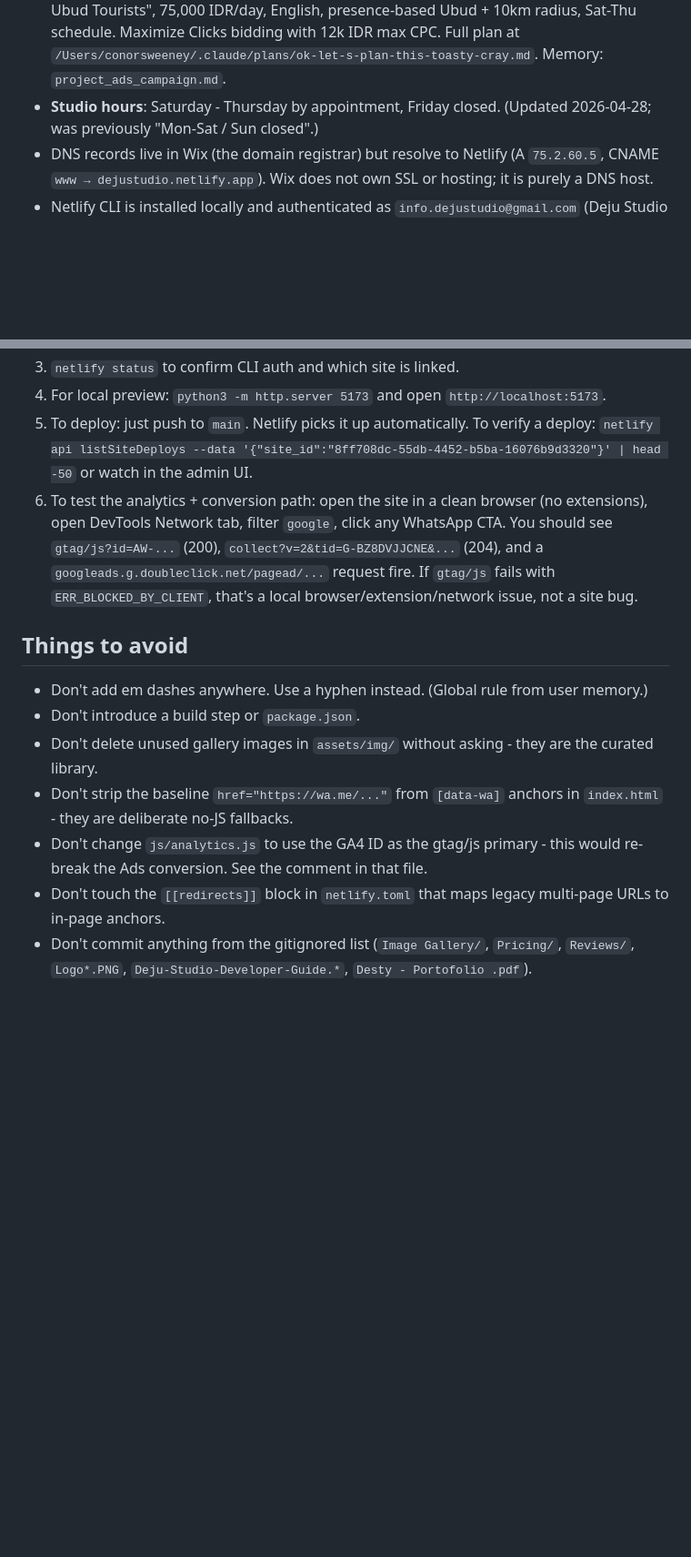
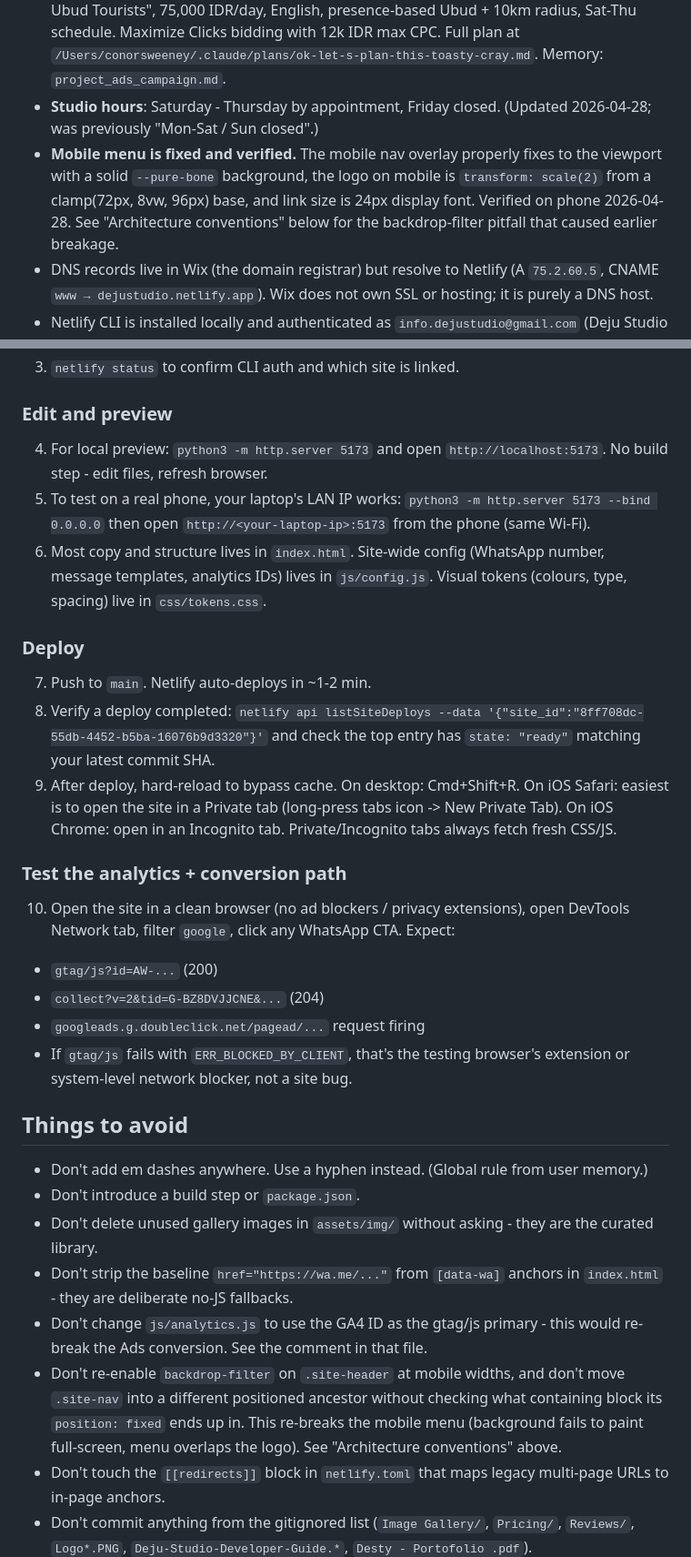
Before and after one commit to sweeney692/deju-studio-website, a Markdown page: CLAUDE.md, 2 parts joined by grey strips. Shown at 91% size. GitHub-like rendering; blank space fills up the shorter version.

```diff
--- a/CLAUDE.md
+++ b/CLAUDE.md
@@ -12,6 +12,7 @@ Single-page marketing site for Deju Studio, an ultra-premium private nail studio
 - **Analytics + conversion are live and verified.** GA4 stream `G-BZ8DVJJCNE` and Google Ads `AW-11529975683` (conversion label `tzL7CKzm76McEIPv9fkq`) are firing on every WhatsApp CTA click. Verified end-to-end on 2026-04-28 - GA4 `click_whatsapp` events landing, Ads conversion ping landing.
 - **Google Ads Search campaign is live and spending.** Campaign: "Deju Studio - Search - Ubud Tourists", 75,000 IDR/day, English, presence-based Ubud + 10km radius, Sat-Thu schedule. Maximize Clicks bidding with 12k IDR max CPC. Full plan at `/Users/conorsweeney/.claude/plans/ok-let-s-plan-this-toasty-cray.md`. Memory: `project_ads_campaign.md`.
 - **Studio hours**: Saturday - Thursday by appointment, Friday closed. (Updated 2026-04-28; was previously "Mon-Sat / Sun closed".)
+- **Mobile menu is fixed and verified.** The mobile nav overlay properly fixes to the viewport with a solid `--pure-bone` background, the logo on mobile is `transform: scale(2)` from a clamp(72px, 8vw, 96px) base, and link size is 24px display font. Verified on phone 2026-04-28. See "Architecture conventions" below for the backdrop-filter pitfall that caused earlier breakage.
 - DNS records live in Wix (the domain registrar) but resolve to Netlify (A `75.2.60.5`, CNAME `www → dejustudio.netlify.app`). Wix does not own SSL or hosting; it is purely a DNS host.
 - Netlify CLI is installed locally and authenticated as `info.dejustudio@gmail.com` (Deju Studio team). Project ID: `8ff708dc-55db-4452-b5ba-16076b9d3320`. Use `netlify status` to confirm.
 - Layout is single-page editorial (one `index.html` with `#about`, `#services`, `#gallery`, `#visit` anchors). The earlier multi-page version was collapsed in commit `f9391fe`. Legacy `/about.html`, `/services.html`, `/gallery.html`, `/contact.html` are 301-redirected in `netlify.toml` to the new anchors - leave those redirects alone.
@@ -48,7 +56,24 @@ In rough order of priority. The first three are user-driven (the user makes the
 3. `netlify status` to confirm CLI auth and which site is linked.
-4. For local preview: `python3 -m http.server 5173` and open `http://localhost:5173`.
-5. To deploy: just push to `main`. Netlify picks it up automatically. To verify a deploy: `netlify api listSiteDeploys --data '{"site_id":"8ff708dc-55db-4452-b5ba-16076b9d3320"}' | head -50` or watch in the admin UI.
-6. To test the analytics + conversion path: open the site in a clean browser (no extensions), open DevTools Network tab, filter `google`, click any WhatsApp CTA. You should see `gtag/js?id=AW-...` (200), `collect?v=2&tid=G-BZ8DVJJCNE&...` (204), and a `googleads.g.doubleclick.net/pagead/...` request fire. If `gtag/js` fails with `ERR_BLOCKED_BY_CLIENT`, that's a local browser/extension/network issue, not a site bug.
+
+### Edit and preview
+
+4. For local preview: `python3 -m http.server 5173` and open `http://localhost:5173`. No build step - edit files, refresh browser.
+5. To test on a real phone, your laptop's LAN IP works: `python3 -m http.server 5173 --bind 0.0.0.0` then open `http://<your-laptop-ip>:5173` from the phone (same Wi-Fi).
+6. Most copy and structure lives in `index.html`. Site-wide config (WhatsApp number, message templates, analytics IDs) lives in `js/config.js`. Visual tokens (colours, type, spacing) live in `css/tokens.css`.
+
+### Deploy
+
+7. Push to `main`. Netlify auto-deploys in ~1-2 min.
+8. Verify a deploy completed: `netlify api listSiteDeploys --data '{"site_id":"8ff708dc-55db-4452-b5ba-16076b9d3320"}'` and check the top entry has `state: "ready"` matching your latest commit SHA.
+9. After deploy, hard-reload to bypass cache. On desktop: Cmd+Shift+R. On iOS Safari: easiest is to open the site in a Private tab (long-press tabs icon -> New Private Tab). On iOS Chrome: open in an Incognito tab. Private/Incognito tabs always fetch fresh CSS/JS.
+
+### Test the analytics + conversion path
+
+10. Open the site in a clean browser (no ad blockers / privacy extensions), open DevTools Network tab, filter `google`, click any WhatsApp CTA. Expect:
+   - `gtag/js?id=AW-...` (200)
+   - `collect?v=2&tid=G-BZ8DVJJCNE&...` (204)
+   - `googleads.g.doubleclick.net/pagead/...` request firing
+   - If `gtag/js` fails with `ERR_BLOCKED_BY_CLIENT`, that's the testing browser's extension or system-level network blocker, not a site bug.
 
 ## Things to avoid
 
@@ -57,6 +82,7 @@ In rough order of priority. The first three are user-driven (the user makes the
 - Don't delete unused gallery images in `assets/img/` without asking - they are the curated library.
 - Don't strip the baseline `href="https://wa.me/..."` from `[data-wa]` anchors in `index.html` - they are deliberate no-JS fallbacks.
 - Don't change `js/analytics.js` to use the GA4 ID as the gtag/js primary - this would re-break the Ads conversion. See the comment in that file.
+- Don't re-enable `backdrop-filter` on `.site-header` at mobile widths, and don't move `.site-nav` into a different positioned ancestor without checking what containing block its `position: fixed` ends up in. This re-breaks the mobile menu (background fails to paint full-screen, menu overlaps the logo). See "Architecture conventions" above.
 - Don't touch the `[[redirects]]` block in `netlify.toml` that maps legacy multi-page URLs to in-page anchors.
 - Don't commit anything from the gitignored list (`Image Gallery/`, `Pricing/`, `Reviews/`, `Logo*.PNG`, `Deju-Studio-Developer-Guide.*`, `Desty - Portofolio .pdf`).
 - Don't make material changes (keywords, bids, budget +/- 20%, schedule, locations, bid strategy) to the live Google Ads campaign during the learning phase - it resets learning and sets the campaign back another week.
```
Also changed, not shown: other parts of CLAUDE.md (+12 -5 lines), README.md (+15 -2 lines).
